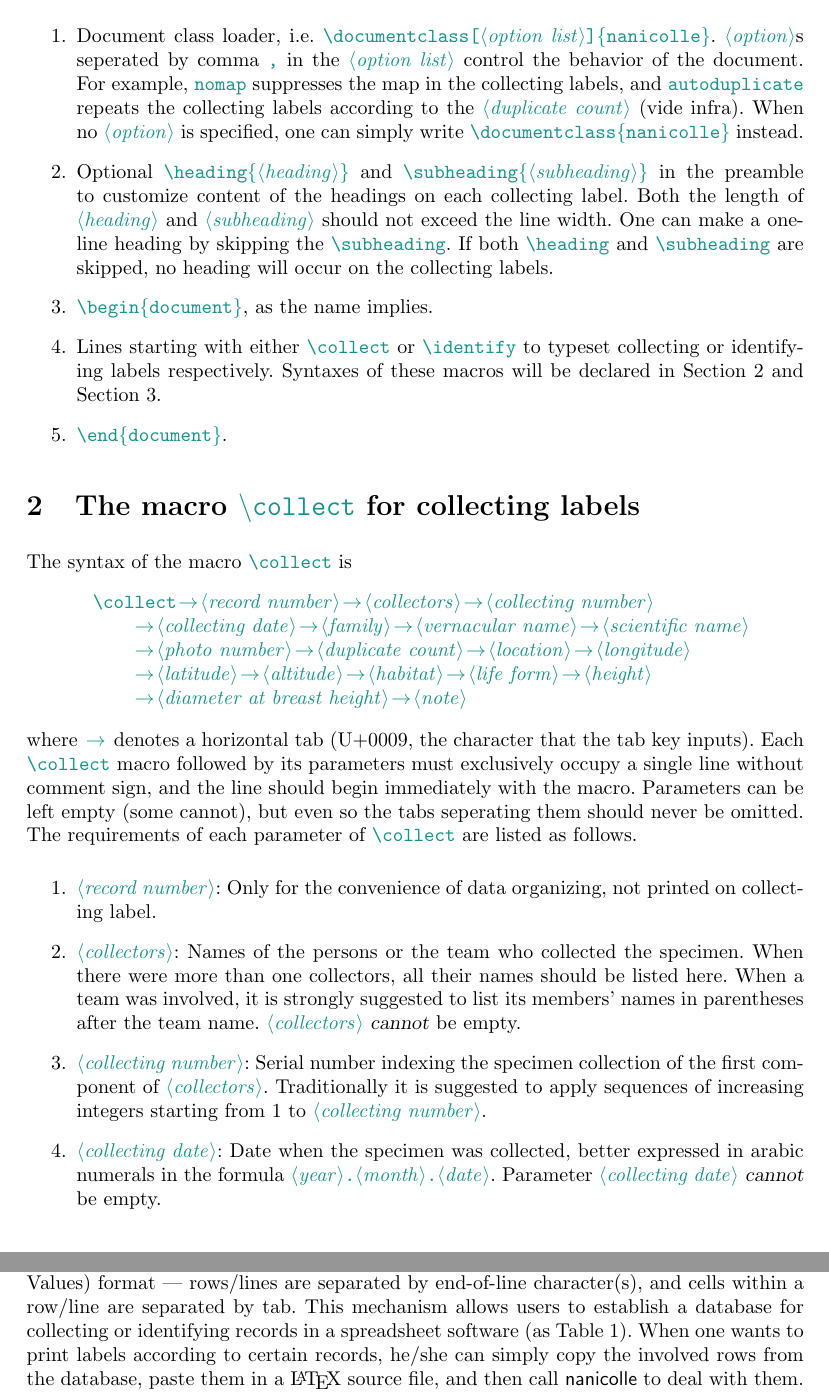
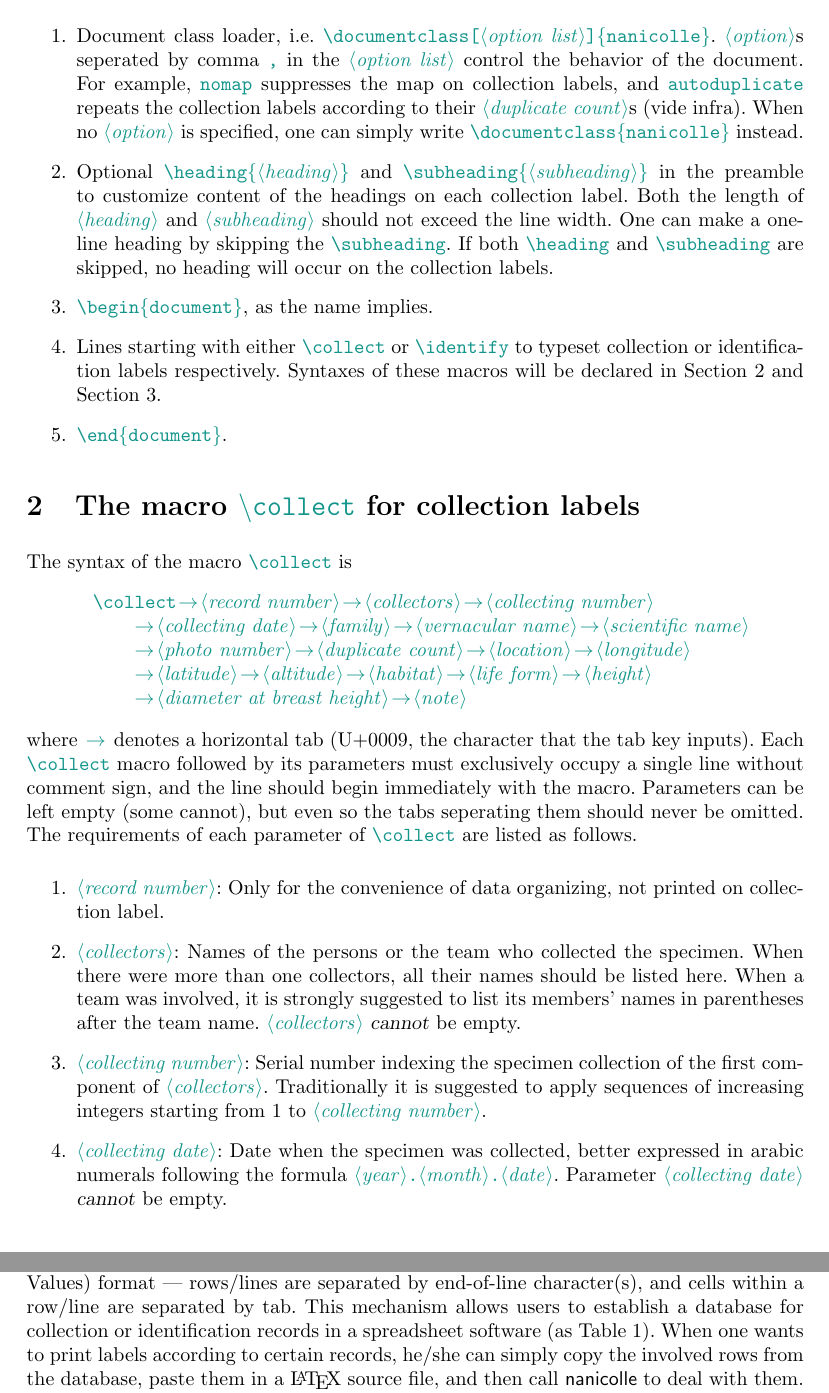
Before and after one commit to Mikumikunisiteageru/Label_for_Specimen_Collection, a LaTeX document (nanicolle-doc-en.tex): two parts of pages 2 and 5 of 7, joined at a grey line, cut so that both start at the same text. Compiled offline with pdfLaTeX.

Commit message:
nanicolle v2.02 update

```diff
--- a/nanicolle-doc-en.tex
+++ b/nanicolle-doc-en.tex
@@ -127,16 +127,16 @@ etc.
 
 A document in the \pkgname{nanicolle} class should be a plain text file with the extension \texttt{.tex}. The document generally should consist of the five following parts:
 \begin{enumerate}
-	\item Document class loader, i.e. $\string\documentclass[\param{option list}]\{nanicolle\}$. $\param{option}$s seperated by comma $,$ in the $\param{option list}$ control the behavior of the document. For example, $nomap$ suppresses the map in the collecting labels, and $autoduplicate$ repeats the collecting labels according to the $\param{duplicate count}$ (vide infra). When no $\param{option}$ is specified, one can simply write $\string\documentclass\{nanicolle\}$ instead.
-	\item Optional $\string\heading\{\param{heading}\}$ and $\string\subheading\{\param{subheading}\}$ in the preamble to customize content of the headings on each collecting label. Both the length of $\param{heading}$ and $\param{subheading}$ should not exceed the line width. One can make a one-line heading by skipping the $\string\subheading$. If both $\string\heading$ and $\string\subheading$ are skipped, no heading will occur on the collecting labels.
+	\item Document class loader, i.e. $\string\documentclass[\param{option list}]\{nanicolle\}$. $\param{option}$s seperated by comma $,$ in the $\param{option list}$ control the behavior of the document. For example, $nomap$ suppresses the map on collection labels, and $autoduplicate$ repeats the collection labels according to their $\param{duplicate count}$s (vide infra). When no $\param{option}$ is specified, one can simply write $\string\documentclass\{nanicolle\}$ instead.
+	\item Optional $\string\heading\{\param{heading}\}$ and $\string\subheading\{\param{subheading}\}$ in the preamble to customize content of the headings on each collection label. Both the length of $\param{heading}$ and $\param{subheading}$ should not exceed the line width. One can make a one-line heading by skipping the $\string\subheading$. If both $\string\heading$ and $\string\subheading$ are skipped, no heading will occur on the collection labels.
 	\item $\string\begin\{document\}$, as the name implies.
-	\item Lines starting with either $\string\collect$ or $\string\identify$ to typeset collecting or identifying labels respectively. Syntaxes of these macros will be declared in Section~\ref{collect} and Section~\ref{identify}.
+	\item Lines starting with either $\string\collect$ or $\string\identify$ to typeset collection or identification labels respectively. Syntaxes of these macros will be declared in Section~\ref{collect} and Section~\ref{identify}.
 	\item $\string\end\{document\}$.
 \end{enumerate}
 
 %%%%%%%%%%%%%%%%%%%%%%%%%%%%%%%%
 
-\section{The macro $\textbackslash collect$ for collecting labels}\label{collect}
+\section{The macro $\textbackslash collect$ for collection labels}\label{collect}
 
 The syntax of the macro $\string\collect$ is
 \[%
@@ -154,8 +154,8 @@ Parameters can be left empty (some cannot), but even so the tabs seperating them
 The requirements of each parameter of $\string\collect$ are listed as follows.
 
 \begin{enumerate}
-	\item $\param{record number}$: Only for the convenience of data organizing, not printed on collecting label.
+	\item $\param{record number}$: Only for the convenience of data organizing, not printed on collection label.
 	\item $\param{collectors}$: Names of the persons or the team who collected the specimen. When there were more than one collectors, all their names should be listed here. When a team was involved, it is strongly suggested to list its members' names in parentheses after the team name. $\param{collectors}$ \textsl{cannot} be empty.
 	\item $\param{collecting number}$: Serial number indexing the specimen collection of the first component of $\param{collectors}$. Traditionally it is suggested to apply sequences of increasing integers starting from 1 to $\param{collecting number}$.
-	\item $\param{collecting date}$: Date when the specimen was collected, better expressed in arabic numerals in the formula $\param{year}.\param{month}.\param{date}$. Parameter $\param{collecting date}$ \textsl{cannot} be empty.
+	\item $\param{collecting date}$: Date when the specimen was collected, better expressed in arabic numerals following the formula $\param{year}.\param{month}.\param{date}$. Parameter $\param{collecting date}$ \textsl{cannot} be empty.
 	\item $\param{family}$: Preliminary scientific name (in Latin) of the family.
@@ -234,7 +234,7 @@ The $\string\identify$ macro has no $\param{duplication count}$ parameter, so id
 
 \subsection{Store original data in a spreadsheet software}
 
-Using tabs $\tab$ as delimiters between parameters is not the convention of \LaTeX{}. This special rule for delimiters was designed to make \pkgname{nanicolle} able to read the plain text lines from a spreadsheet software\footnote{Microsoft Office Excel is an instance of spreadsheet software.}. When some rows of cells are pasted from a spreadsheet software to plain text environment, it is automatically converted to TSV (Tab-Separated Values) format --- rows/lines are separated by end-of-line character(s), and cells within a row/line are separated by tab. This mechanism allows users to establish a database for collecting or identifying records in a spreadsheet software (as Table~\ref{table}). When one wants to print labels according to certain records, he/she can simply copy the involved rows from the database, paste them in a \LaTeX{} source file, and then call \pkgname{nanicolle} to deal with them. Databases can also contain extra information after the parameters required, which will be ignored by $\string\collect$ or $\string\identify$ and will not affect the output.
+Using tabs $\tab$ as delimiters between parameters is not the convention of \LaTeX{}. This special rule for delimiters was designed to make \pkgname{nanicolle} able to read the plain text lines from a spreadsheet software\footnote{Microsoft Office Excel is an instance of spreadsheet software.}. When some rows of cells are pasted from a spreadsheet software to plain text environment, it is automatically converted to TSV (Tab-Separated Values) format --- rows/lines are separated by end-of-line character(s), and cells within a row/line are separated by tab. This mechanism allows users to establish a database for collection or identification records in a spreadsheet software (as Table~\ref{table}). When one wants to print labels according to certain records, he/she can simply copy the involved rows from the database, paste them in a \LaTeX{} source file, and then call \pkgname{nanicolle} to deal with them. Databases can also contain extra information after the parameters required, which will be ignored by $\string\collect$ or $\string\identify$ and will not affect the output.
 
 \begin{table}[htbp]
 	\centering
```
Also changed, not shown: nanicolle-doc-en.pdf, nanicolle-doc-en.tex (22 more changed lines).
